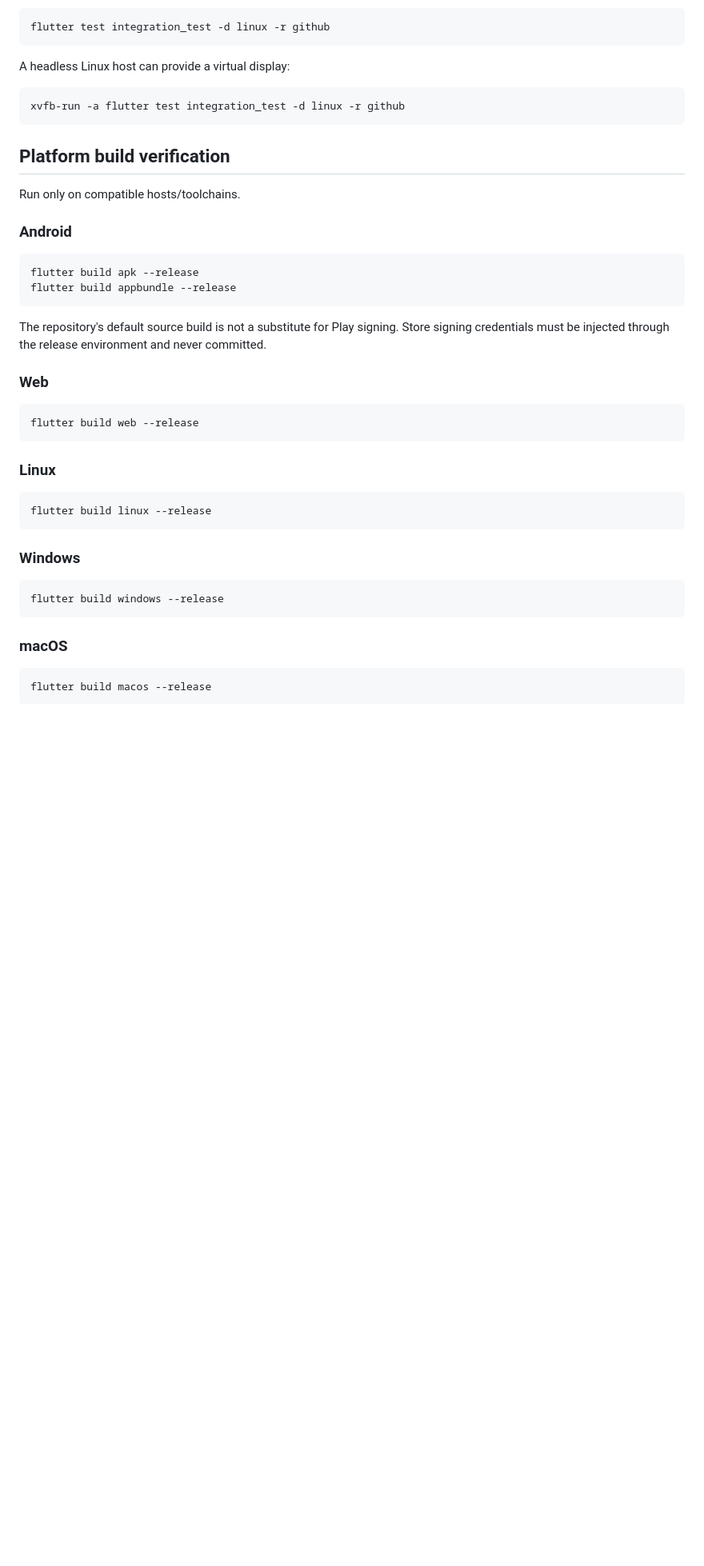
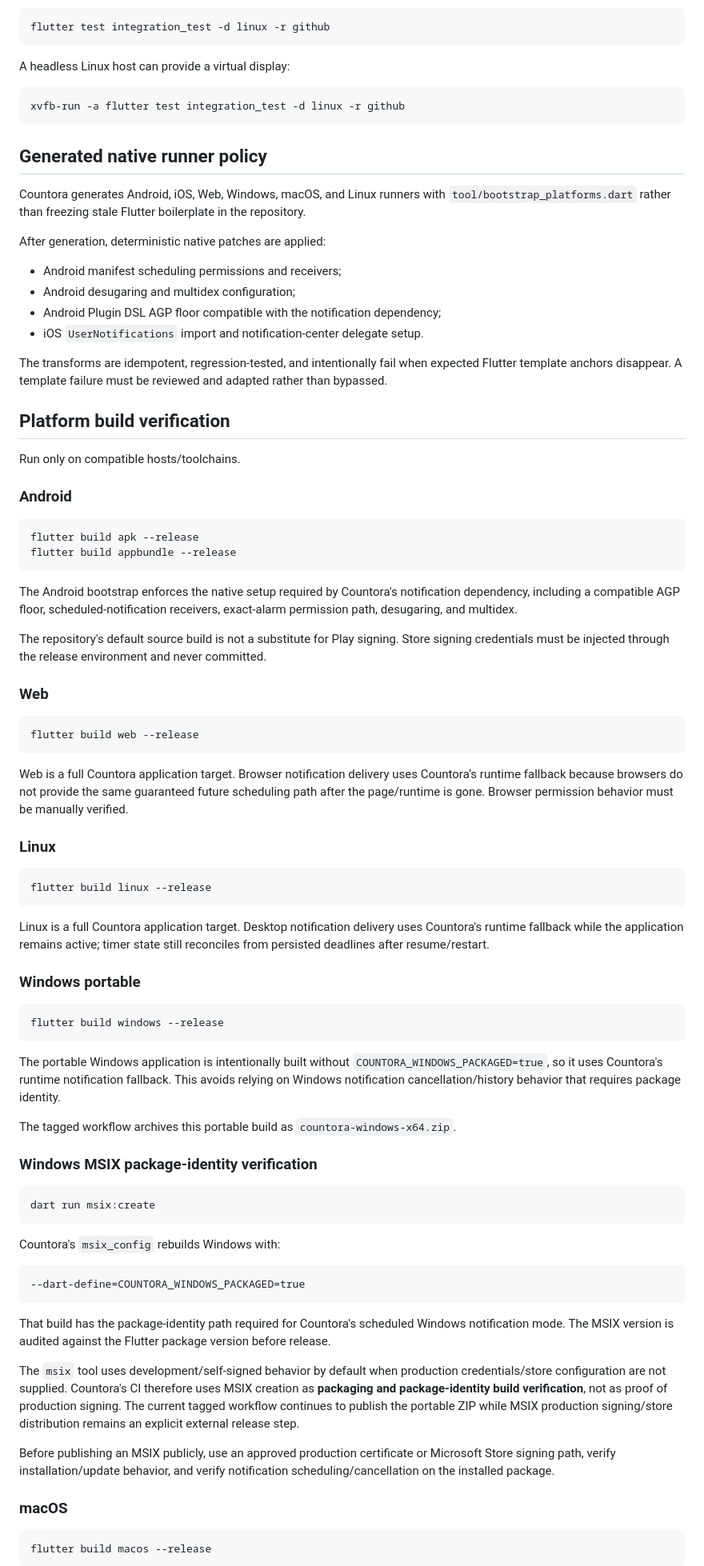
Before and after one commit to sanskarIN/countora, a Markdown page: docs/release.md, the part around one of its changes. Shown at 80% size. Rendered like a GitHub page; blank space fills up the shorter version.

````diff
--- a/docs/release.md
+++ b/docs/release.md
@@ -65,6 +74,19 @@ A headless Linux host can provide a virtual display:
 xvfb-run -a flutter test integration_test -d linux -r github
 ```
 
+## Generated native runner policy
+
+Countora generates Android, iOS, Web, Windows, macOS, and Linux runners with `tool/bootstrap_platforms.dart` rather than freezing stale Flutter boilerplate in the repository.
+
+After generation, deterministic native patches are applied:
+
+- Android manifest scheduling permissions and receivers;
+- Android desugaring and multidex configuration;
+- Android Plugin DSL AGP floor compatible with the notification dependency;
+- iOS `UserNotifications` import and notification-center delegate setup.
+
+The transforms are idempotent, regression-tested, and intentionally fail when expected Flutter template anchors disappear. A template failure must be reviewed and adapted rather than bypassed.
+
 ## Platform build verification
 
 Run only on compatible hosts/toolchains.
@@ -76,6 +98,8 @@ flutter build apk --release
 flutter build appbundle --release
 ```
 
+The Android bootstrap enforces the native setup required by Countora's notification dependency, including a compatible AGP floor, scheduled-notification receivers, exact-alarm permission path, desugaring, and multidex.
+
 The repository's default source build is not a substitute for Play signing. Store signing credentials must be injected through the release environment and never committed.
 
 ### Web
@@ -84,17 +108,43 @@ The repository's default source build is not a substitute for Play signing. Stor
 flutter build web --release
 ```
 
+Web is a full Countora application target. Browser notification delivery uses Countora's runtime fallback because browsers do not provide the same guaranteed future scheduling path after the page/runtime is gone. Browser permission behavior must be manually verified.
+
 ### Linux
 
 ```bash
 flutter build linux --release
 ```
 
-### Windows
+Linux is a full Countora application target. Desktop notification delivery uses Countora's runtime fallback while the application remains active; timer state still reconciles from persisted deadlines after resume/restart.
+
+### Windows portable
 
 ```bash
 flutter build windows --release
 ```
+
+The portable Windows application is intentionally built without `COUNTORA_WINDOWS_PACKAGED=true`, so it uses Countora's runtime notification fallback. This avoids relying on Windows notification cancellation/history behavior that requires package identity.
+
+The tagged workflow archives this portable build as `countora-windows-x64.zip`.
+
+### Windows MSIX package-identity verification
+
+```bash
+dart run msix:create
+```
+
+Countora's `msix_config` rebuilds Windows with:
+
+```text
+--dart-define=COUNTORA_WINDOWS_PACKAGED=true
+```
+
+That build has the package-identity path required for Countora's scheduled Windows notification mode. The MSIX version is audited against the Flutter package version before release.
+
+The `msix` tool uses development/self-signed behavior by default when production credentials/store configuration are not supplied. Countora's CI therefore uses MSIX creation as **packaging and package-identity build verification**, not as proof of production signing. The current tagged workflow continues to publish the portable ZIP while MSIX production signing/store distribution remains an explicit external release step.
+
+Before publishing an MSIX publicly, use an approved production certificate or Microsoft Store signing path, verify installation/update behavior, and verify notification scheduling/cancellation on the installed package.
 
 ### macOS
 
````
Also changed, not shown: other parts of docs/release.md (+83 -48 lines).
